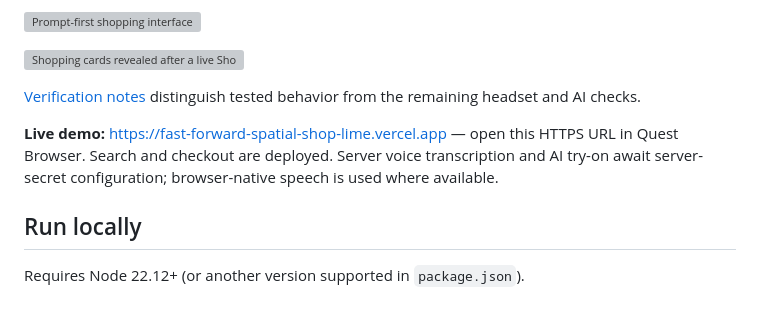
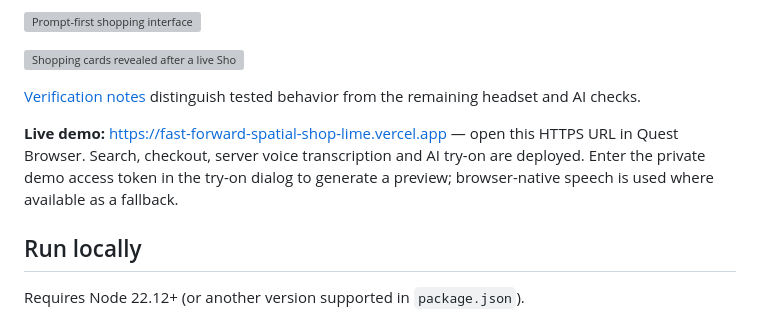
Before and after one commit to jerelvelarde/fast-forward-spatial-shop, a Markdown page: README.md, the part around the change. GitHub-like rendering; grey boxes are pictures that could not be loaded.

Commit message:
Document enabled production voice and try-on

```diff
--- a/README.md
+++ b/README.md
@@ -10,7 +10,7 @@ A voice-driven shopping agent that lets people discover backpacks, swipe through
 
 [Verification notes](design/VERIFICATION.md) distinguish tested behavior from the remaining headset and AI checks.
 
-**Live demo:** https://fast-forward-spatial-shop-lime.vercel.app — open this HTTPS URL in Quest Browser. Search and checkout are deployed. Server voice transcription and AI try-on await server-secret configuration; browser-native speech is used where available.
+**Live demo:** https://fast-forward-spatial-shop-lime.vercel.app — open this HTTPS URL in Quest Browser. Search, checkout, server voice transcription and AI try-on are deployed. Enter the private demo access token in the try-on dialog to generate a preview; browser-native speech is used where available as a fallback.
 
 ## Run locally
 
```
Also changed, not shown: design/VERIFICATION.md (+4 -0 lines).
